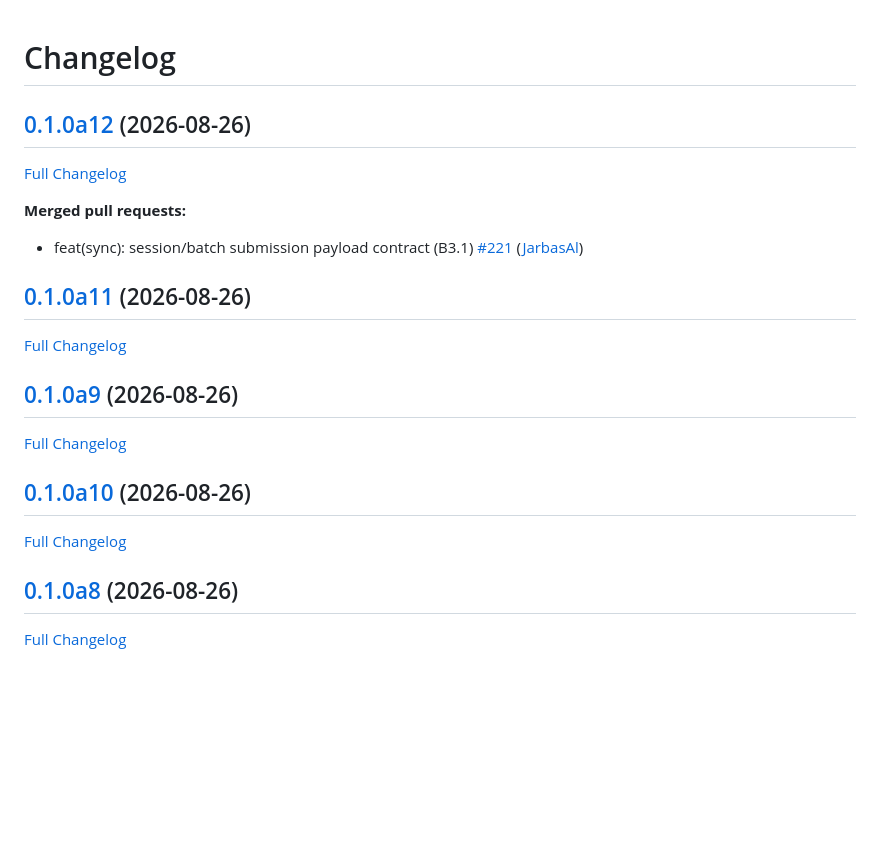
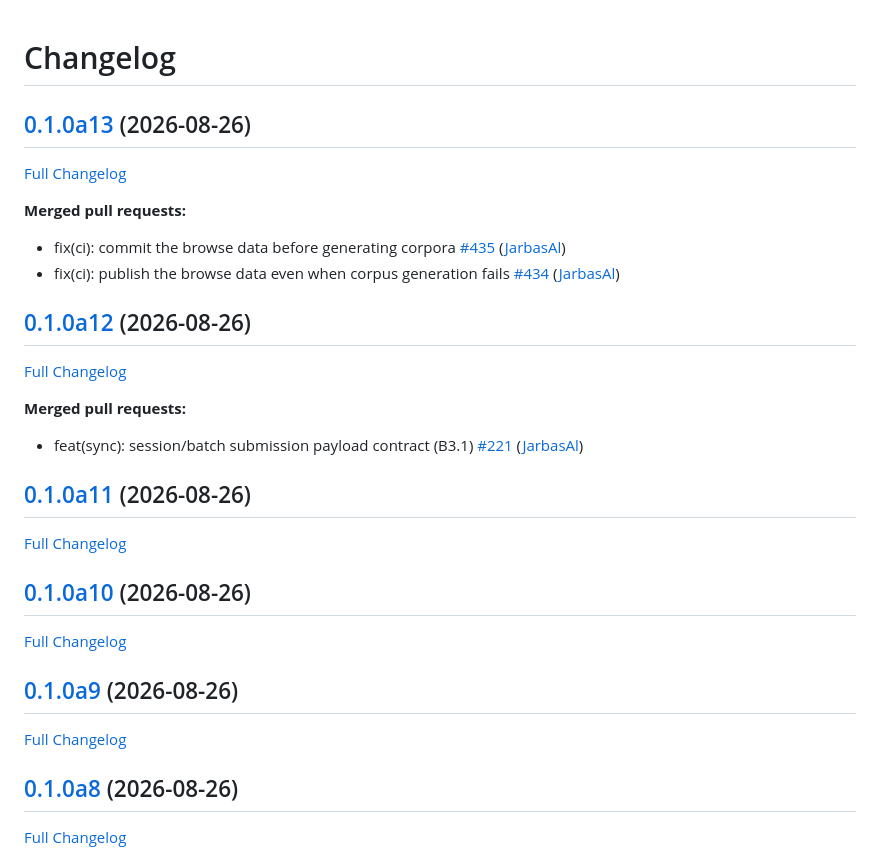
Before and after one commit to OpenVoiceOS/ovos-localize, a Markdown page: CHANGELOG.md, the part around the change. Rendered like a GitHub page; blank space fills up the shorter version.

Commit message:
Update Changelog

```diff
--- a/CHANGELOG.md
+++ b/CHANGELOG.md
@@ -1,4 +1,13 @@
 # Changelog
+
+## [0.1.0a13](https://github.com/OpenVoiceOS/ovos-localize/tree/0.1.0a13) (2026-08-26)
+
+[Full Changelog](https://github.com/OpenVoiceOS/ovos-localize/compare/0.1.0a12...0.1.0a13)
+
+**Merged pull requests:**
+
+- fix\(ci\): commit the browse data before generating corpora [\#435](https://github.com/OpenVoiceOS/ovos-localize/pull/435) ([JarbasAl](https://github.com/JarbasAl))
+- fix\(ci\): publish the browse data even when corpus generation fails [\#434](https://github.com/OpenVoiceOS/ovos-localize/pull/434) ([JarbasAl](https://github.com/JarbasAl))
 
 ## [0.1.0a12](https://github.com/OpenVoiceOS/ovos-localize/tree/0.1.0a12) (2026-08-26)
 
@@ -10,15 +19,15 @@
 
 ## [0.1.0a11](https://github.com/OpenVoiceOS/ovos-localize/tree/0.1.0a11) (2026-08-26)
 
-[Full Changelog](https://github.com/OpenVoiceOS/ovos-localize/compare/0.1.0a9...0.1.0a11)
+[Full Changelog](https://github.com/OpenVoiceOS/ovos-localize/compare/0.1.0a10...0.1.0a11)
+
+## [0.1.0a10](https://github.com/OpenVoiceOS/ovos-localize/tree/0.1.0a10) (2026-08-26)
+
+[Full Changelog](https://github.com/OpenVoiceOS/ovos-localize/compare/0.1.0a9...0.1.0a10)
 
 ## [0.1.0a9](https://github.com/OpenVoiceOS/ovos-localize/tree/0.1.0a9) (2026-08-26)
 
-[Full Changelog](https://github.com/OpenVoiceOS/ovos-localize/compare/0.1.0a10...0.1.0a9)
-
-## [0.1.0a10](https://github.com/OpenVoiceOS/ovos-localize/tree/0.1.0a10) (2026-08-26)
-
-[Full Changelog](https://github.com/OpenVoiceOS/ovos-localize/compare/0.1.0a8...0.1.0a10)
+[Full Changelog](https://github.com/OpenVoiceOS/ovos-localize/compare/0.1.0a8...0.1.0a9)
 
 ## [0.1.0a8](https://github.com/OpenVoiceOS/ovos-localize/tree/0.1.0a8) (2026-08-26)
 
```
